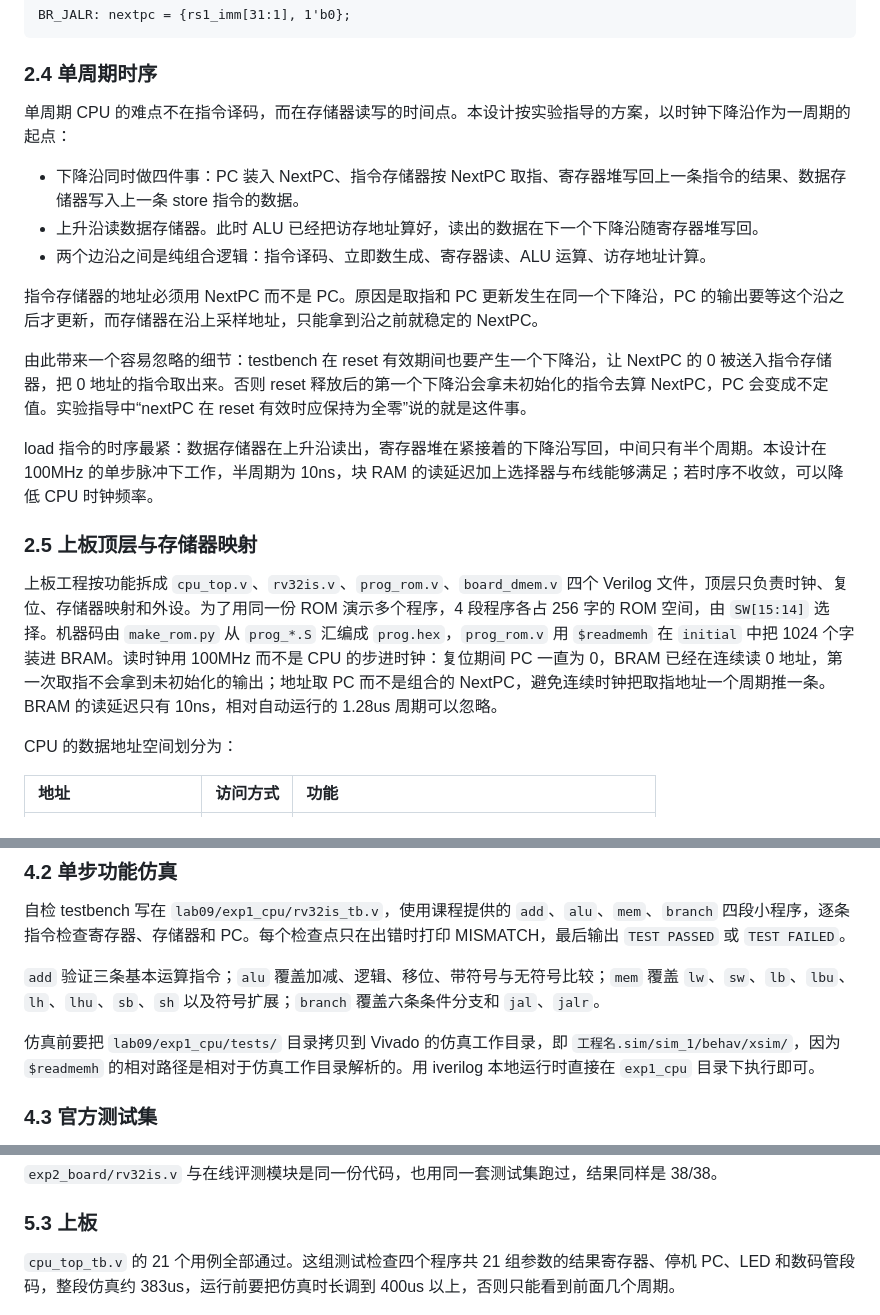
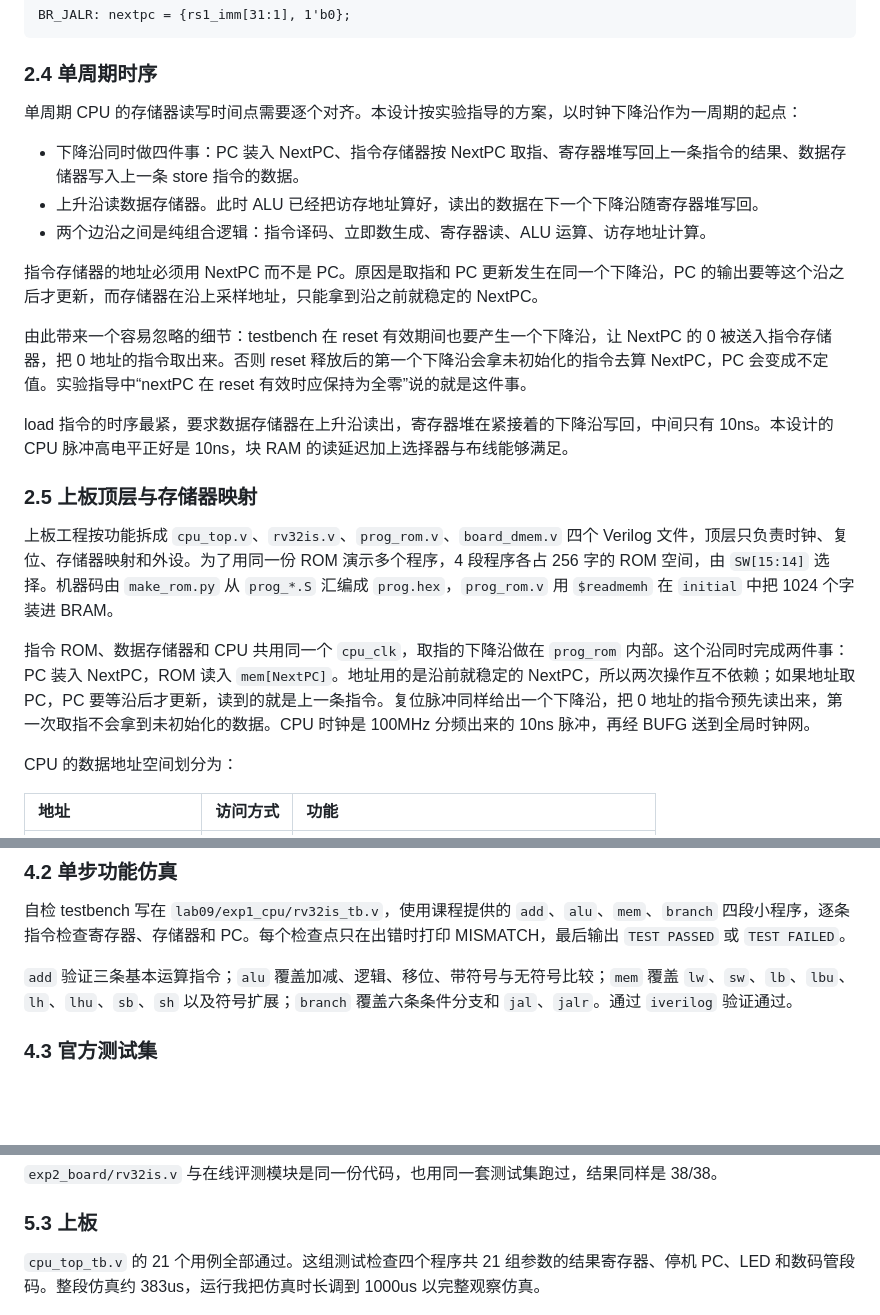
Before and after one commit to Peruere1828/dlcoT, a Markdown page: lab09/lab09实验报告.md, 3 parts joined by grey strips. GitHub-like rendering; blank space fills up the shorter version.

```diff
--- a/lab09/lab09实验报告.md
+++ b/lab09/lab09实验报告.md
@@ -92,7 +92,7 @@ BR_JALR: nextpc = {rs1_imm[31:1], 1'b0};
 
 ### 2.4 单周期时序
 
-单周期 CPU 的难点不在指令译码，而在存储器读写的时间点。本设计按实验指导的方案，以时钟下降沿作为一周期的起点：
+单周期 CPU 的存储器读写时间点需要逐个对齐。本设计按实验指导的方案，以时钟下降沿作为一周期的起点：
 
 - 下降沿同时做四件事：PC 装入 NextPC、指令存储器按 NextPC 取指、寄存器堆写回上一条指令的结果、数据存储器写入上一条 store 指令的数据。
 - 上升沿读数据存储器。此时 ALU 已经把访存地址算好，读出的数据在下一个下降沿随寄存器堆写回。
@@ -102,11 +102,13 @@ BR_JALR: nextpc = {rs1_imm[31:1], 1'b0};
 
 由此带来一个容易忽略的细节：testbench 在 reset 有效期间也要产生一个下降沿，让 NextPC 的 0 被送入指令存储器，把 0 地址的指令取出来。否则 reset 释放后的第一个下降沿会拿未初始化的指令去算 NextPC，PC 会变成不定值。实验指导中“nextPC 在 reset 有效时应保持为全零”说的就是这件事。
 
-load 指令的时序最紧：数据存储器在上升沿读出，寄存器堆在紧接着的下降沿写回，中间只有半个周期。本设计在 100MHz 的单步脉冲下工作，半周期为 10ns，块 RAM 的读延迟加上选择器与布线能够满足；若时序不收敛，可以降低 CPU 时钟频率。
+load 指令的时序最紧，要求数据存储器在上升沿读出，寄存器堆在紧接着的下降沿写回，中间只有 10ns。本设计的 CPU 脉冲高电平正好是 10ns，块 RAM 的读延迟加上选择器与布线能够满足。
 
 ### 2.5 上板顶层与存储器映射
 
-上板工程按功能拆成 `cpu_top.v`、`rv32is.v`、`prog_rom.v`、`board_dmem.v` 四个 Verilog 文件，顶层只负责时钟、复位、存储器映射和外设。为了用同一份 ROM 演示多个程序，4 段程序各占 256 字的 ROM 空间，由 `SW[15:14]` 选择。机器码由 `make_rom.py` 从 `prog_*.S` 汇编成 `prog.hex`，`prog_rom.v` 用 `$readmemh` 在 `initial` 中把 1024 个字装进 BRAM。读时钟用 100MHz 而不是 CPU 的步进时钟：复位期间 PC 一直为 0，BRAM 已经在连续读 0 地址，第一次取指不会拿到未初始化的输出；地址取 PC 而不是组合的 NextPC，避免连续时钟把取指地址一个周期推一条。BRAM 的读延迟只有 10ns，相对自动运行的 1.28us 周期可以忽略。
+上板工程按功能拆成 `cpu_top.v`、`rv32is.v`、`prog_rom.v`、`board_dmem.v` 四个 Verilog 文件，顶层只负责时钟、复位、存储器映射和外设。为了用同一份 ROM 演示多个程序，4 段程序各占 256 字的 ROM 空间，由 `SW[15:14]` 选择。机器码由 `make_rom.py` 从 `prog_*.S` 汇编成 `prog.hex`，`prog_rom.v` 用 `$readmemh` 在 `initial` 中把 1024 个字装进 BRAM。
+
+指令 ROM、数据存储器和 CPU 共用同一个 `cpu_clk`，取指的下降沿做在 `prog_rom` 内部。这个沿同时完成两件事：PC 装入 NextPC，ROM 读入 `mem[NextPC]`。地址用的是沿前就稳定的 NextPC，所以两次操作互不依赖；如果地址取 PC，PC 要等沿后才更新，读到的就是上一条指令。复位脉冲同样给出一个下降沿，把 0 地址的指令预先读出来，第一次取指不会拿到未初始化的数据。CPU 时钟是 100MHz 分频出来的 10ns 脉冲，再经 BUFG 送到全局时钟网。
 
 CPU 的数据地址空间划分为：
 
@@ -164,9 +166,7 @@ assign dmemwrclk = ~clock;  // 下降沿写数据存储器
 
 自检 testbench 写在 `lab09/exp1_cpu/rv32is_tb.v`，使用课程提供的 `add`、`alu`、`mem`、`branch` 四段小程序，逐条指令检查寄存器、存储器和 PC。每个检查点只在出错时打印 MISMATCH，最后输出 `TEST PASSED` 或 `TEST FAILED`。
 
-`add` 验证三条基本运算指令；`alu` 覆盖加减、逻辑、移位、带符号与无符号比较；`mem` 覆盖 `lw`、`sw`、`lb`、`lbu`、`lh`、`lhu`、`sb`、`sh` 以及符号扩展；`branch` 覆盖六条条件分支和 `jal`、`jalr`。
-
-仿真前要把 `lab09/exp1_cpu/tests/` 目录拷贝到 Vivado 的仿真工作目录，即 `工程名.sim/sim_1/behav/xsim/`，因为 `$readmemh` 的相对路径是相对于仿真工作目录解析的。用 iverilog 本地运行时直接在 `exp1_cpu` 目录下执行即可。
+`add` 验证三条基本运算指令；`alu` 覆盖加减、逻辑、移位、带符号与无符号比较；`mem` 覆盖 `lw`、`sw`、`lb`、`lbu`、`lh`、`lhu`、`sb`、`sh` 以及符号扩展；`branch` 覆盖六条条件分支和 `jal`、`jalr`。通过 `iverilog` 验证通过。
 
 ### 4.3 官方测试集
 
@@ -246,7 +233,7 @@ xor     xori
 
 ### 5.3 上板
 
-`cpu_top_tb.v` 的 21 个用例全部通过。这组测试检查四个程序共 21 组参数的结果寄存器、停机 PC、LED 和数码管段码，整段仿真约 383us，运行前要把仿真时长调到 400us 以上，否则只能看到前面几个周期。
+`cpu_top_tb.v` 的 21 个用例全部通过。这组测试检查四个程序共 21 组参数的结果寄存器、停机 PC、LED 和数码管段码。整段仿真约 383us，运行我把仿真时长调到 1000us 以完整观察仿真。
 
 ![exp2 上板顶层行为仿真](assets/exp2_simulation.png)
 
```
Also changed, not shown: other parts of lab09/lab09实验报告.md (+29 -24 lines), lab09/assets/exp2_clock.png (added), lab09/assets/exp2_hierarchy.png, lab09/assets/exp2_timing.png, lab09/assets/exp2_utilization.png, 4 other files.
